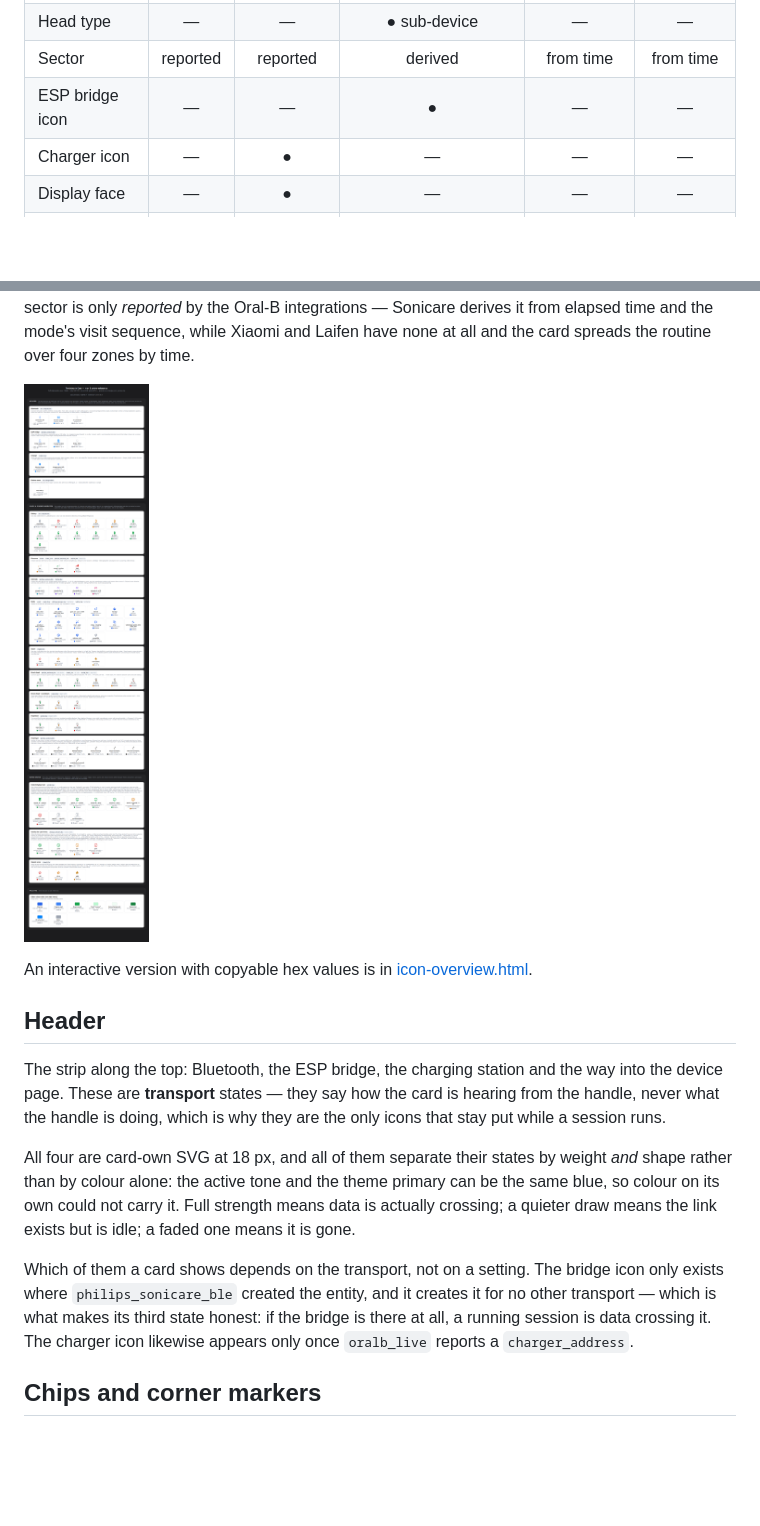
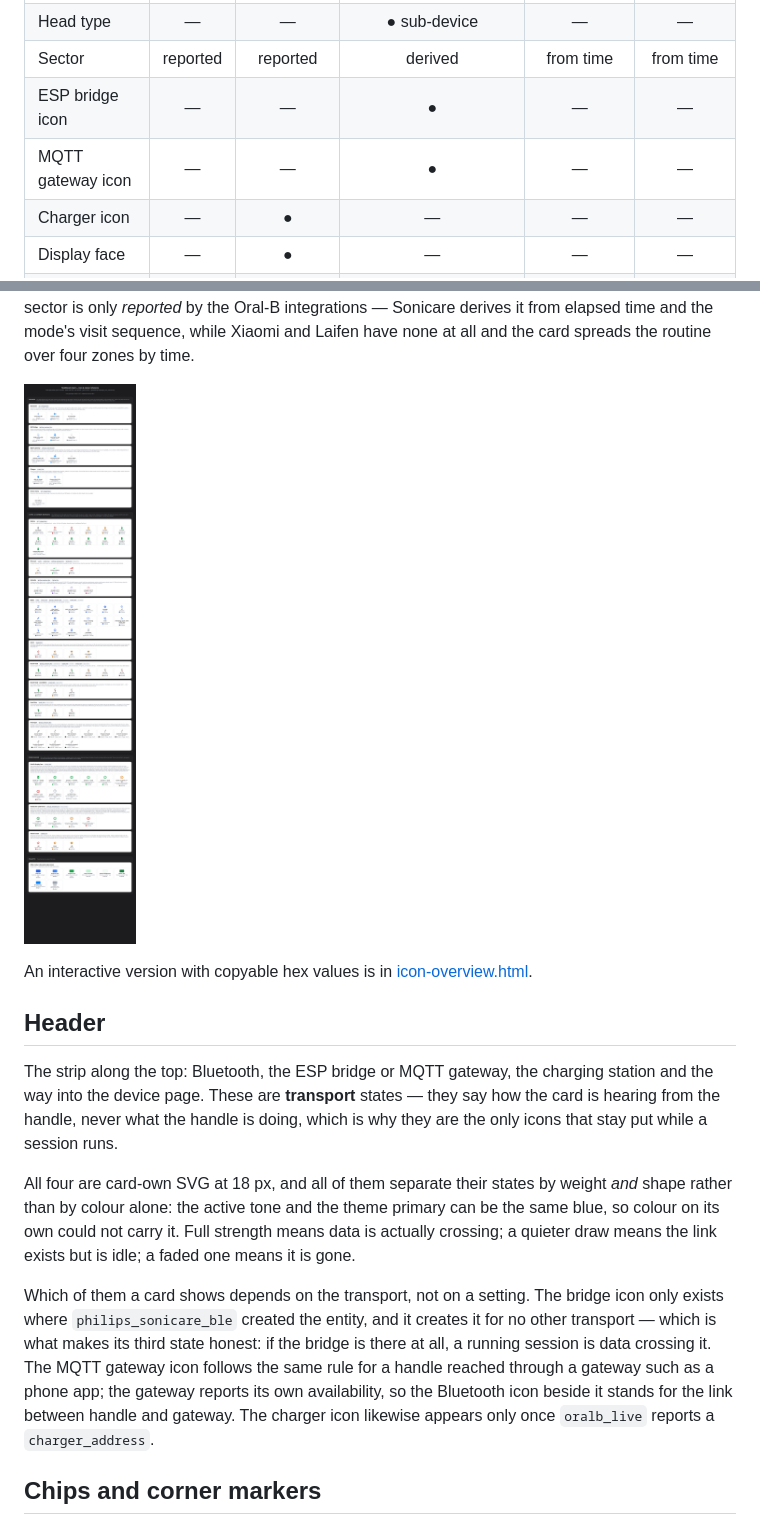
Before and after one commit to mtheli/toothbrush-card, a Markdown page: docs/ICONS.md, 2 parts joined by grey strips. Rendered like a GitHub page; pictures changed too: docs/icon-overview.png; blank space fills up the shorter version.

```diff
--- a/docs/ICONS.md
+++ b/docs/ICONS.md
@@ -55,6 +55,7 @@ integration documents.
 | Head type | — | — | ● sub-device | — | — |
 | Sector | reported | reported | derived | from time | from time |
 | ESP bridge icon | — | — | ● | — | — |
+| MQTT gateway icon | — | — | ● | — | — |
 | Charger icon | — | ● | — | — | — |
 | Display face | — | ● | — | — | — |
 | Badge verdict | — | ● the face | ● card-formed | ● the score | — |
@@ -76,8 +77,8 @@ An interactive version with copyable hex values is in
 
 ## Header
 
-The strip along the top: Bluetooth, the ESP bridge, the charging station and
-the way into the device page. These are **transport** states — they say how the
+The strip along the top: Bluetooth, the ESP bridge or MQTT gateway, the
+charging station and the way into the device page. These are **transport** states — they say how the
 card is hearing from the handle, never what the handle is doing, which is why
 they are the only icons that stay put while a session runs.
 
@@ -90,9 +91,11 @@ but is idle; a faded one means it is gone.
 Which of them a card shows depends on the transport, not on a setting. The
 bridge icon only exists where `philips_sonicare_ble` created the entity, and it
 creates it for no other transport — which is what makes its third state honest:
-if the bridge is there at all, a running session is data crossing it. The
-charger icon likewise appears only once `oralb_live` reports a
-`charger_address`.
+if the bridge is there at all, a running session is data crossing it. The MQTT
+gateway icon follows the same rule for a handle reached through a gateway such
+as a phone app; the gateway reports its own availability, so the Bluetooth icon
+beside it stands for the link between handle and gateway. The charger icon
+likewise appears only once `oralb_live` reports a `charger_address`.
 
 ## Chips and corner markers
 
```
Also changed, not shown: 4 other files.
